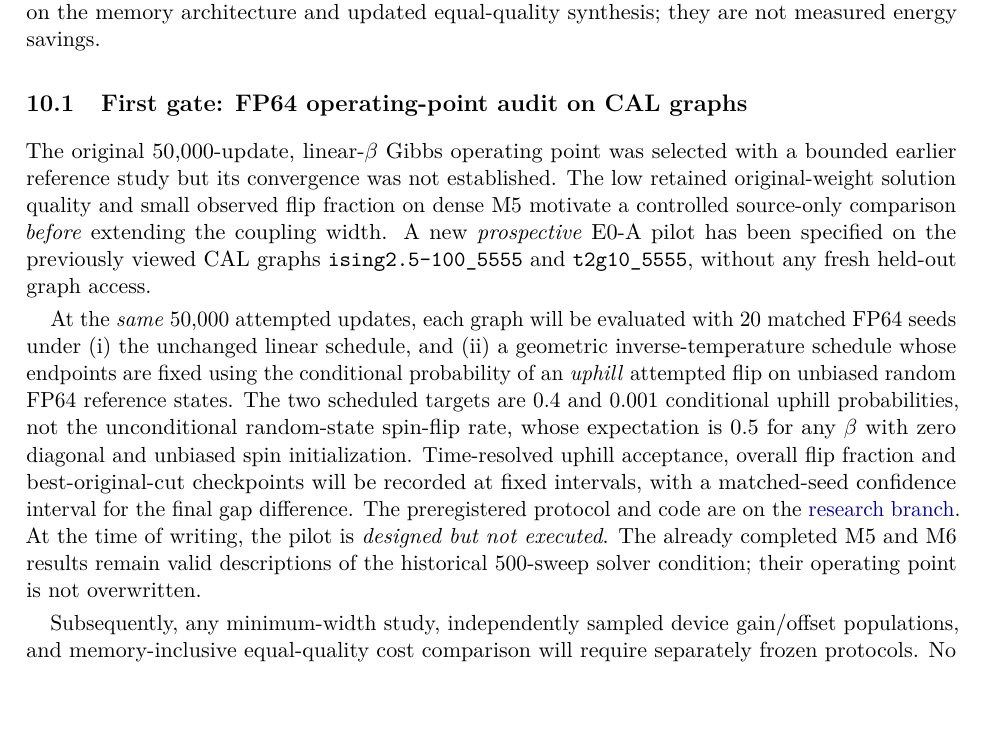
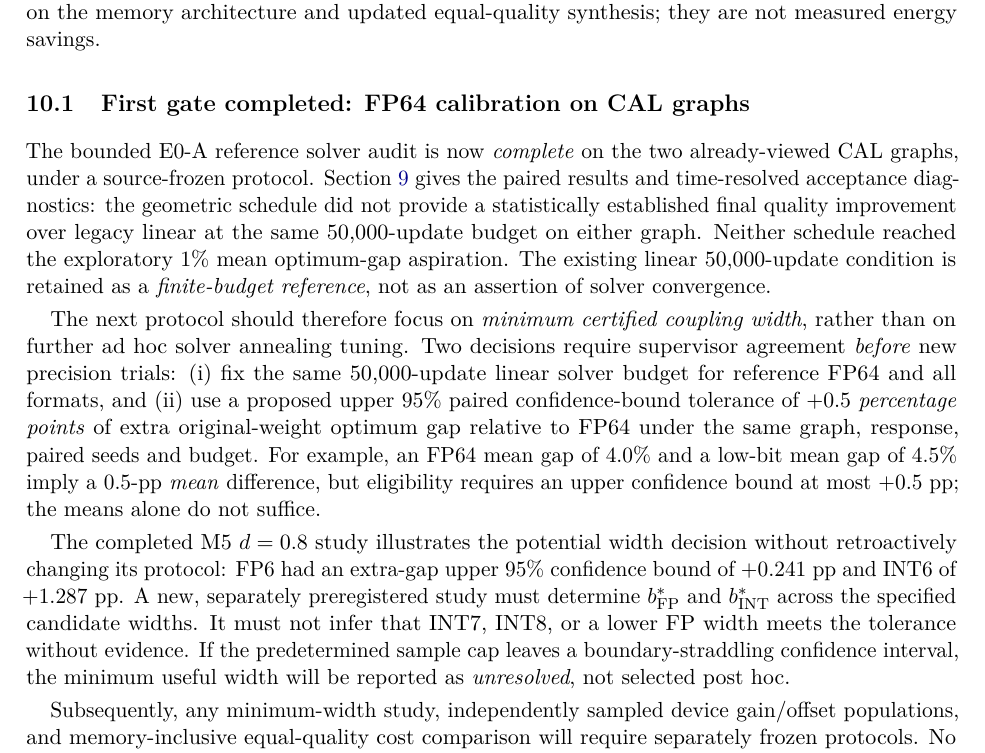
Before and after one commit to Makise-okabe/MRAM_P-bit, a LaTeX paper (main.tex, which reads report/maxcut/50_prospective_minimum_width_study.tex): part of page 15 of 16, cut so that both start at the same text, the shorter picture padded with empty space. Compiled offline with pdfLaTeX.

Commit message:
Mark E0 gate completed and define supervisor-pending linear 50k and +0.5 pp width decision

```diff
--- a/report/maxcut/50_prospective_minimum_width_study.tex
+++ b/report/maxcut/50_prospective_minimum_width_study.tex
@@ -57,48 +57,58 @@ for FP decode/accumulate logic depends on
 the memory architecture and updated equal-quality
 synthesis; they are not measured energy savings.
 
-\subsection{First gate: FP64 operating-point audit on CAL graphs}
-The original 50,000-update, linear-$\beta$
-Gibbs operating point was selected with a
-bounded earlier reference study but its
-convergence was not established. The low
-retained original-weight solution quality and
-small observed flip fraction on dense M5
-motivate a controlled source-only comparison
-\emph{before} extending the coupling width.
-A new \emph{prospective} E0-A pilot has been
-specified on the previously viewed CAL graphs
-\texttt{ising2.5-100\_5555} and
-\texttt{t2g10\_5555}, without any fresh
-held-out graph access.
+\subsection{First gate completed: FP64 calibration on CAL graphs}
+The bounded E0-A reference solver audit is now
+\emph{complete} on the two already-viewed CAL
+graphs, under a source-frozen protocol.
+Section~\ref{sec:e0-calibration} gives the
+paired results and time-resolved acceptance
+diagnostics: the geometric schedule did not
+provide a statistically established final
+quality improvement over legacy linear at the
+same 50,000-update budget on either graph.
+Neither schedule reached the exploratory
+1\% mean optimum-gap aspiration. The existing
+linear 50,000-update condition is retained
+as a \emph{finite-budget reference}, not as
+an assertion of solver convergence.
 
-At the \emph{same} 50,000 attempted updates,
-each graph will be evaluated with 20 matched
-FP64 seeds under (i) the unchanged
-linear schedule, and (ii) a geometric
-inverse-temperature schedule whose endpoints
-are fixed using the conditional probability
-of an \emph{uphill} attempted flip on unbiased
-random FP64 reference states. The two
-scheduled targets are 0.4 and 0.001
-conditional uphill probabilities, not the
-unconditional random-state spin-flip rate,
-whose expectation is 0.5 for any
-$\beta$ with zero diagonal and unbiased
-spin initialization. Time-resolved uphill
-acceptance, overall flip fraction and
-best-original-cut checkpoints will be recorded
-at fixed intervals, with a matched-seed
-confidence interval for the final gap difference.
-The preregistered protocol and code
-are on the
-\href{https://github.com/Makise-okabe/MRAM_P-bit/blob/research/m4-gain-fusion-20261107/docs/E0_FP64_TWO_CAL_PILOT_FREEZE_20261112.md}
-{research branch}. At the time of writing,
-the pilot is \emph{designed but not executed}.
-The already completed M5 and M6 results
-remain valid descriptions of the historical
-500-sweep solver condition; their operating
-point is not overwritten.
+The next protocol should therefore focus on
+\emph{minimum certified coupling width},
+rather than on further ad hoc solver annealing
+tuning. Two decisions require supervisor
+agreement \emph{before} new precision trials:
+(i) fix the same 50,000-update linear solver
+budget for reference FP64 and all formats,
+and (ii) use a proposed upper 95\% paired
+confidence-bound tolerance of $+0.5$
+\emph{percentage points} of extra original-weight
+optimum gap relative to FP64 under the same
+graph, response, paired seeds and budget.
+For example, an FP64 mean gap of 4.0\% and
+a low-bit mean gap of 4.5\% imply a 0.5-pp
+\emph{mean} difference, but eligibility
+requires an upper confidence bound at most
+$+0.5$ pp; the means alone do not suffice.
+
+The completed M5 $d=0.8$ study illustrates
+the potential width decision without
+retroactively changing its protocol:
+FP6 had an extra-gap upper 95\% confidence
+bound of $+0.241$ pp and INT6 of
+$+1.287$ pp. A new, separately
+preregistered study must determine
+$b^*_{\mathrm{FP}}$ and
+$b^*_{\mathrm{INT}}$ across the
+specified candidate widths. It must
+not infer that INT7, INT8, or a lower
+FP width meets the tolerance
+without evidence. If the predetermined
+sample cap leaves a boundary-straddling
+confidence interval, the minimum
+useful width will be reported
+as \emph{unresolved}, not selected
+post hoc.
 
 Subsequently, any minimum-width study,
 independently sampled device gain/offset
```
